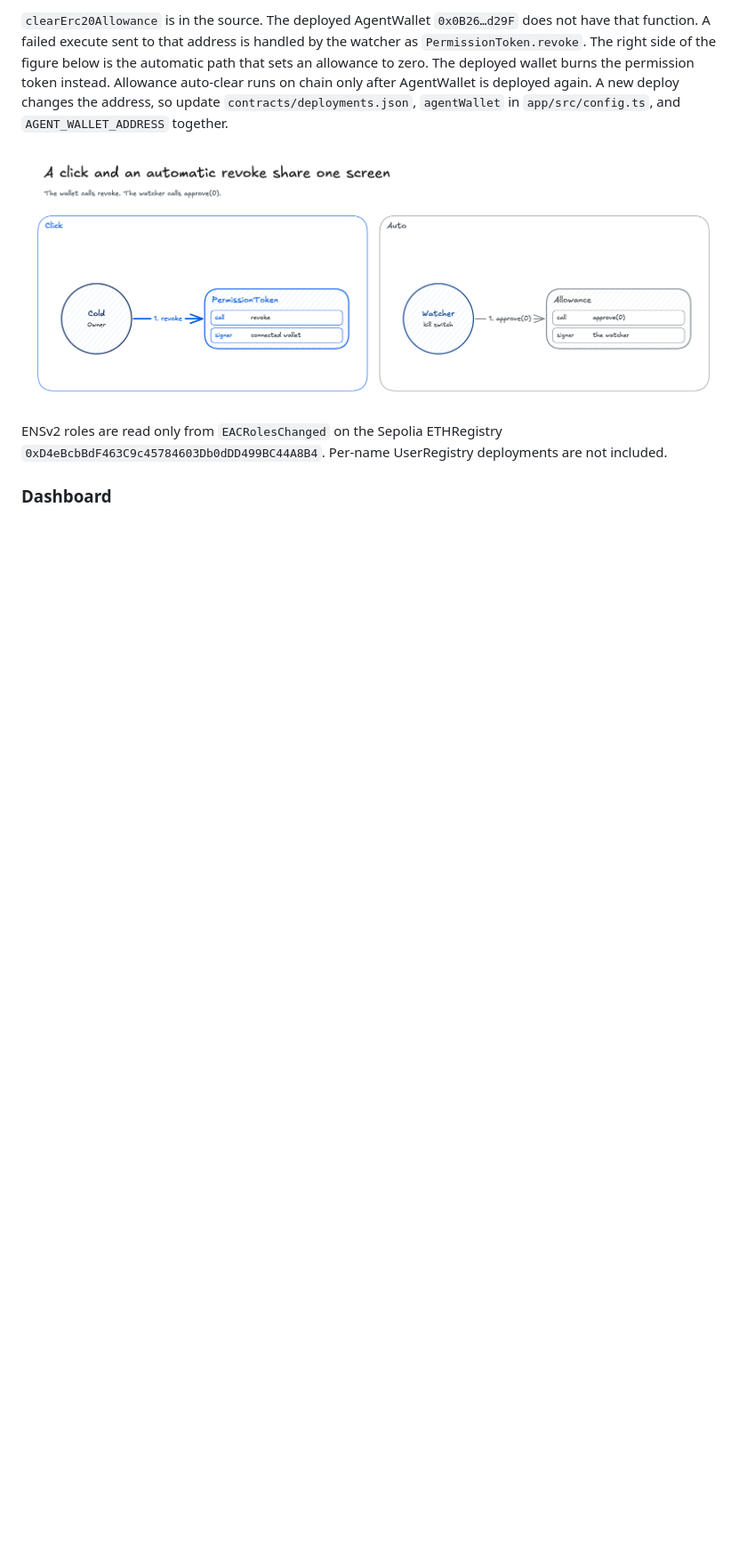
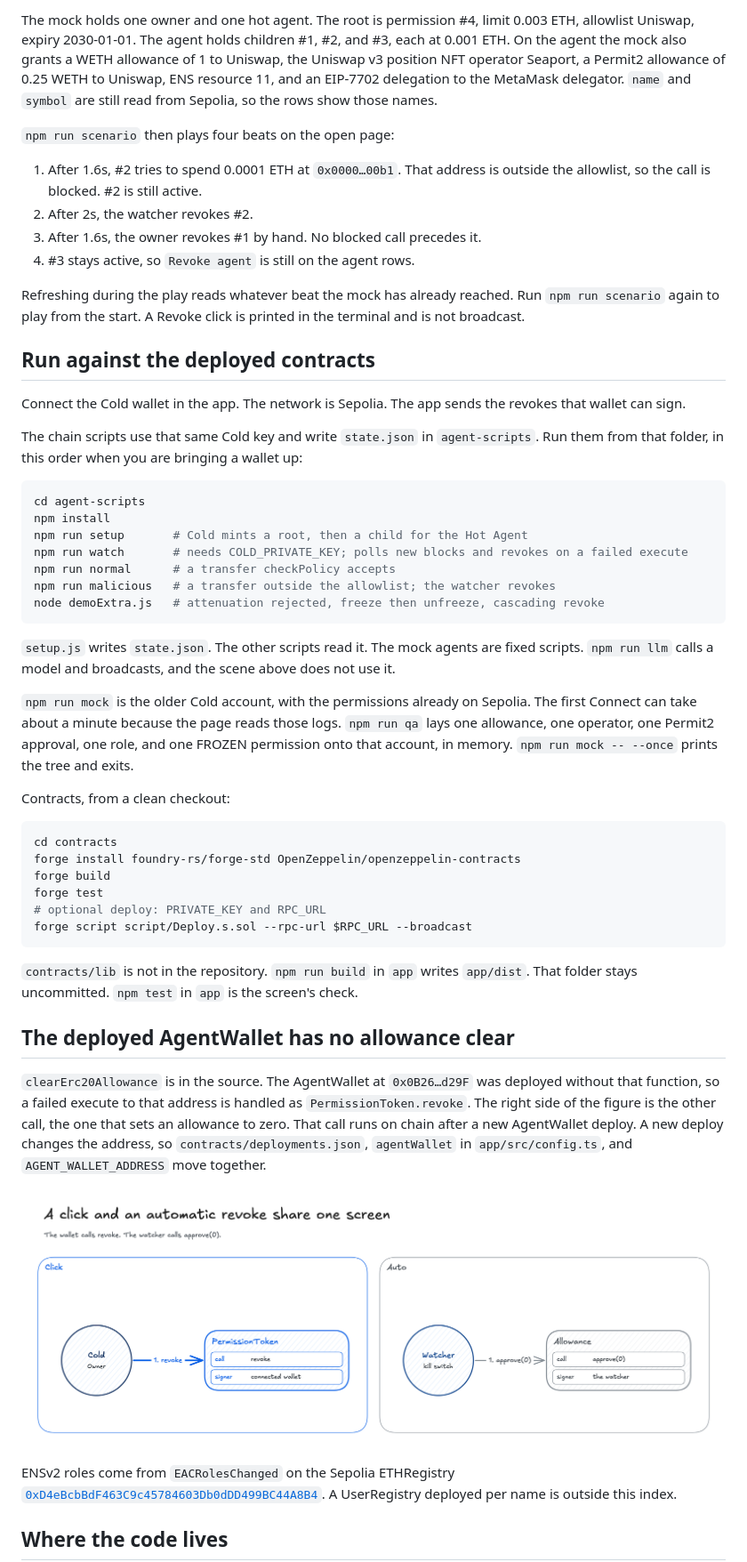
Before and after one commit to DongYun22/BAY18th_AgentAIKillSwitch, a Markdown page: README.md, the part around one of its changes. Shown at 89% size. GitHub-like rendering; blank space fills up the shorter version.

````diff
--- a/README.md
+++ b/README.md
@@ -102,9 +51,55 @@ A Revoke click is printed in the terminal. That transaction is not sent to Sepol
 
-`clearErc20Allowance` is in the source. The deployed AgentWallet `0x0B26…d29F` does not have that function. A failed execute sent to that address is handled by the watcher as `PermissionToken.revoke`. The right side of the figure below is the automatic path that sets an allowance to zero. The deployed wallet burns the permission token instead. Allowance auto-clear runs on chain only after AgentWallet is deployed again. A new deploy changes the address, so update `contracts/deployments.json`, `agentWallet` in `app/src/config.ts`, and `AGENT_WALLET_ADDRESS` together.
+The mock holds one owner and one hot agent. The root is permission #4, limit 0.003 ETH, allowlist Uniswap, expiry 2030-01-01. The agent holds children #1, #2, and #3, each at 0.001 ETH. On the agent the mock also grants a WETH allowance of 1 to Uniswap, the Uniswap v3 position NFT operator Seaport, a Permit2 allowance of 0.25 WETH to Uniswap, ENS resource 11, and an EIP-7702 delegation to the MetaMask delegator. `name` and `symbol` are still read from Sepolia, so the rows show those names.
+
+`npm run scenario` then plays four beats on the open page:
+
+1. After 1.6s, #2 tries to spend 0.0001 ETH at `0x0000…00b1`. That address is outside the allowlist, so the call is blocked. #2 is still active.
+2. After 2s, the watcher revokes #2.
+3. After 1.6s, the owner revokes #1 by hand. No blocked call precedes it.
+4. #3 stays active, so `Revoke agent` is still on the agent rows.
+
+Refreshing during the play reads whatever beat the mock has already reached. Run `npm run scenario` again to play from the start. A Revoke click is printed in the terminal and is not broadcast.
+
+## Run against the deployed contracts
+
+Connect the Cold wallet in the app. The network is Sepolia. The app sends the revokes that wallet can sign.
+
+The chain scripts use that same Cold key and write `state.json` in `agent-scripts`. Run them from that folder, in this order when you are bringing a wallet up:
+
+```bash
+cd agent-scripts
+npm install
+npm run setup       # Cold mints a root, then a child for the Hot Agent
+npm run watch       # needs COLD_PRIVATE_KEY; polls new blocks and revokes on a failed execute
+npm run normal      # a transfer checkPolicy accepts
+npm run malicious   # a transfer outside the allowlist; the watcher revokes
+node demoExtra.js   # attenuation rejected, freeze then unfreeze, cascading revoke
+```
+
+`setup.js` writes `state.json`. The other scripts read it. The mock agents are fixed scripts. `npm run llm` calls a model and broadcasts, and the scene above does not use it.
+
+`npm run mock` is the older Cold account, with the permissions already on Sepolia. The first Connect can take about a minute because the page reads those logs. `npm run qa` lays one allowance, one operator, one Permit2 approval, one role, and one FROZEN permission onto that account, in memory. `npm run mock -- --once` prints the tree and exits.
+
+Contracts, from a clean checkout:
+
+```bash
+cd contracts
+forge install foundry-rs/forge-std OpenZeppelin/openzeppelin-contracts
+forge build
+forge test
+# optional deploy: PRIVATE_KEY and RPC_URL
+forge script script/Deploy.s.sol --rpc-url $RPC_URL --broadcast
+```
+
+`contracts/lib` is not in the repository. `npm run build` in `app` writes `app/dist`. That folder stays uncommitted. `npm test` in `app` is the screen's check.
+
+## The deployed AgentWallet has no allowance clear
+
+`clearErc20Allowance` is in the source. The AgentWallet at `0x0B26…d29F` was deployed without that function, so a failed execute to that address is handled as `PermissionToken.revoke`. The right side of the figure is the other call, the one that sets an allowance to zero. That call runs on chain after a new AgentWallet deploy. A new deploy changes the address, so `contracts/deployments.json`, `agentWallet` in `app/src/config.ts`, and `AGENT_WALLET_ADDRESS` move together.
 
 ![A click and an automatic revoke share one screen](docs/diagrams/killswitch_03_click-and-auto.png)
 
-ENSv2 roles are read only from `EACRolesChanged` on the Sepolia ETHRegistry `0xD4eBcbBdF463C9c45784603Db0dDD499BC44A8B4`. Per-name UserRegistry deployments are not included.
+ENSv2 roles come from `EACRolesChanged` on the Sepolia ETHRegistry [`0xD4eBcbBdF463C9c45784603Db0dDD499BC44A8B4`](https://sepolia.etherscan.io/address/0xD4eBcbBdF463C9c45784603Db0dDD499BC44A8B4). A UserRegistry deployed per name is outside this index.
 
-### Dashboard
+## Where the code lives
 
````
Also changed, not shown: other parts of README.md (+23 -70 lines).
